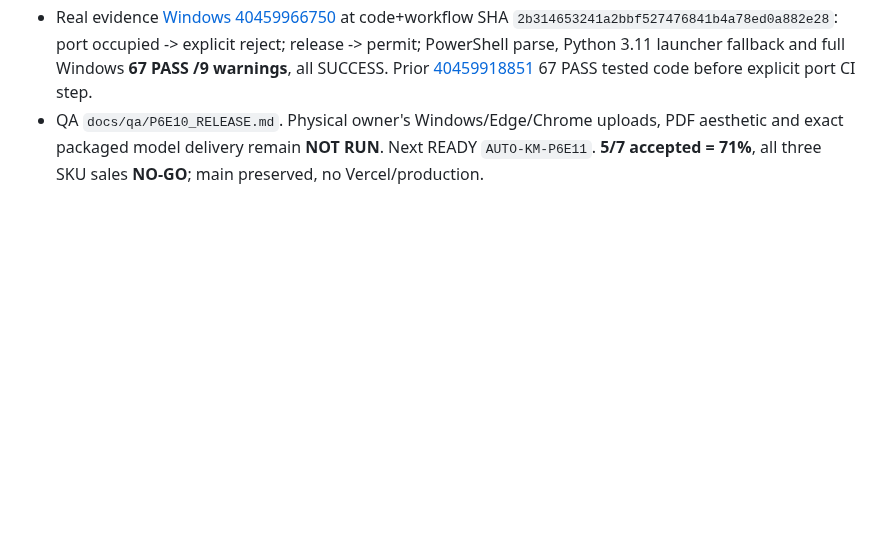
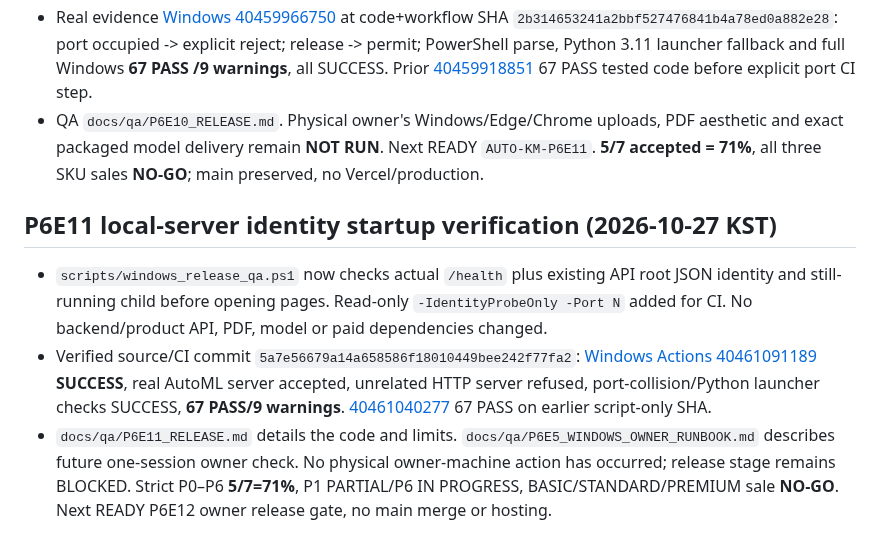
Before and after one commit to hibi89/AI_AutoML_Analyst, a Markdown page: STATUS.md, the part around the change. Rendered like a GitHub page; blank space fills up the shorter version.

Commit message:
docs: close verified P6E11 and mark P6E12 physical owner acceptance gate

```diff
--- a/STATUS.md
+++ b/STATUS.md
@@ -162,3 +162,9 @@ Native Windows cmd Unicode-path QA added on feature/kmong-v1, first runs failed
 - Windows `scripts/windows_release_qa.ps1 -OpenBrowser` now refuses an already occupied IPv4 localhost port before starting the app. Optional `-PortProbeOnly -Port N` verifies the guard without installing/starting anything; chosen alternate `-Port` is used consistently in server health checks and browser URLs. Never kills or replaces existing services.
 - Real evidence [Windows 40459966750](https://github.com/hibi89/AI_AutoML_Analyst/actions/runs/40459966750) at code+workflow SHA `2b314653241a2bbf527476841b4a78ed0a882e28`: port occupied -> explicit reject; release -> permit; PowerShell parse, Python 3.11 launcher fallback and full Windows **67 PASS /9 warnings**, all SUCCESS. Prior [40459918851](https://github.com/hibi89/AI_AutoML_Analyst/actions/runs/40459918851) 67 PASS tested code before explicit port CI step.
 - QA `docs/qa/P6E10_RELEASE.md`. Physical owner's Windows/Edge/Chrome uploads, PDF aesthetic and exact packaged model delivery remain **NOT RUN**. Next READY `AUTO-KM-P6E11`. **5/7 accepted = 71%**, all three SKU sales **NO-GO**; main preserved, no Vercel/production.
+
+
+## P6E11 local-server identity startup verification (2026-10-27 KST)
+- `scripts/windows_release_qa.ps1` now checks actual `/health` plus existing API root JSON identity and still-running child before opening pages. Read-only `-IdentityProbeOnly -Port N` added for CI. No backend/product API, PDF, model or paid dependencies changed.
+- Verified source/CI commit `5a7e56679a14a658586f18010449bee242f77fa2`: [Windows Actions 40461091189](https://github.com/hibi89/AI_AutoML_Analyst/actions/runs/40461091189) **SUCCESS**, real AutoML server accepted, unrelated HTTP server refused, port-collision/Python launcher checks SUCCESS, **67 PASS/9 warnings**. [40461040277](https://github.com/hibi89/AI_AutoML_Analyst/actions/runs/40461040277) 67 PASS on earlier script-only SHA.
+- `docs/qa/P6E11_RELEASE.md` details the code and limits. `docs/qa/P6E5_WINDOWS_OWNER_RUNBOOK.md` describes future one-session owner check. No physical owner-machine action has occurred; release stage remains BLOCKED. Strict P0–P6 **5/7=71%**, P1 PARTIAL/P6 IN PROGRESS, BASIC/STANDARD/PREMIUM sale **NO-GO**. Next READY P6E12 owner release gate, no main merge or hosting.
```
